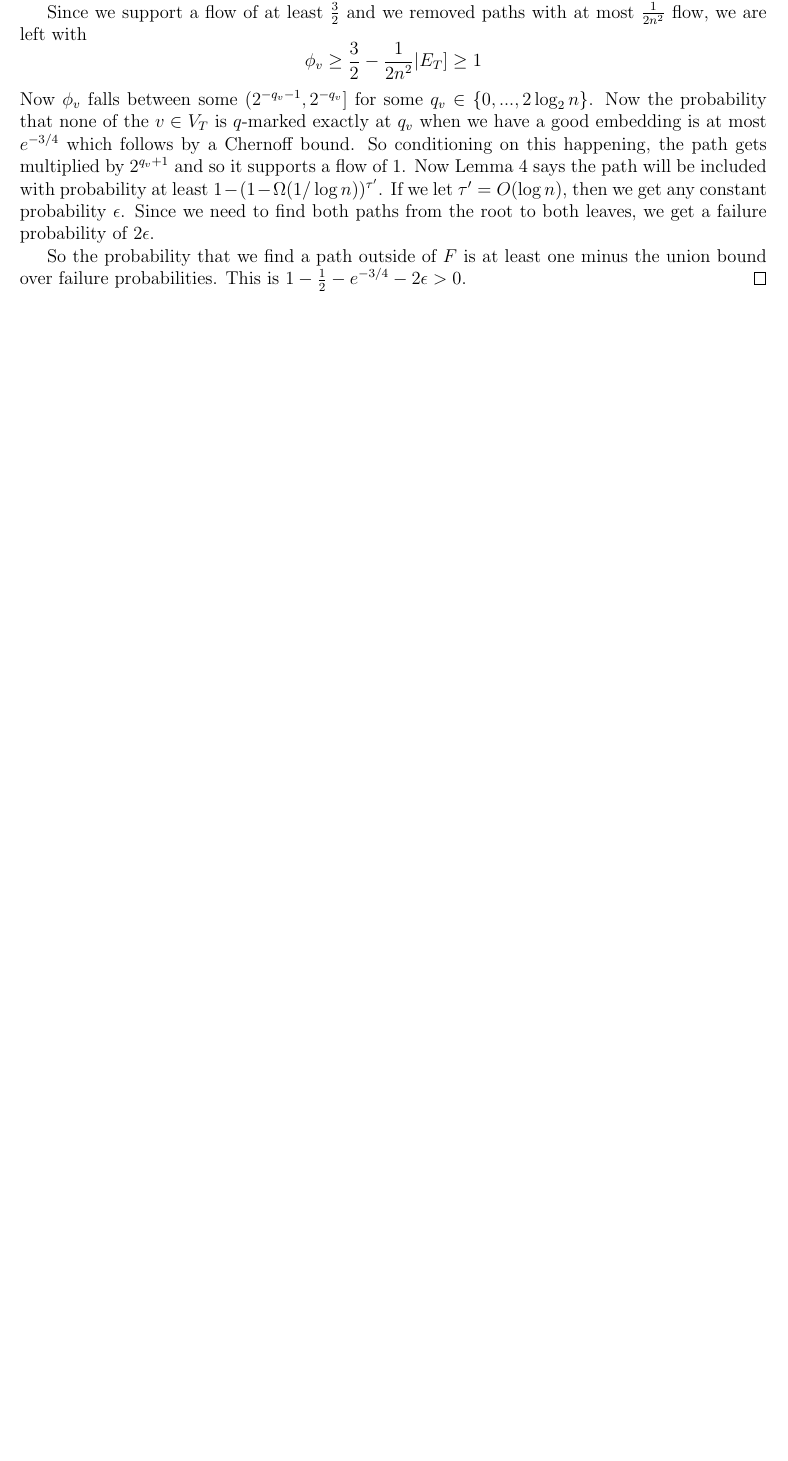
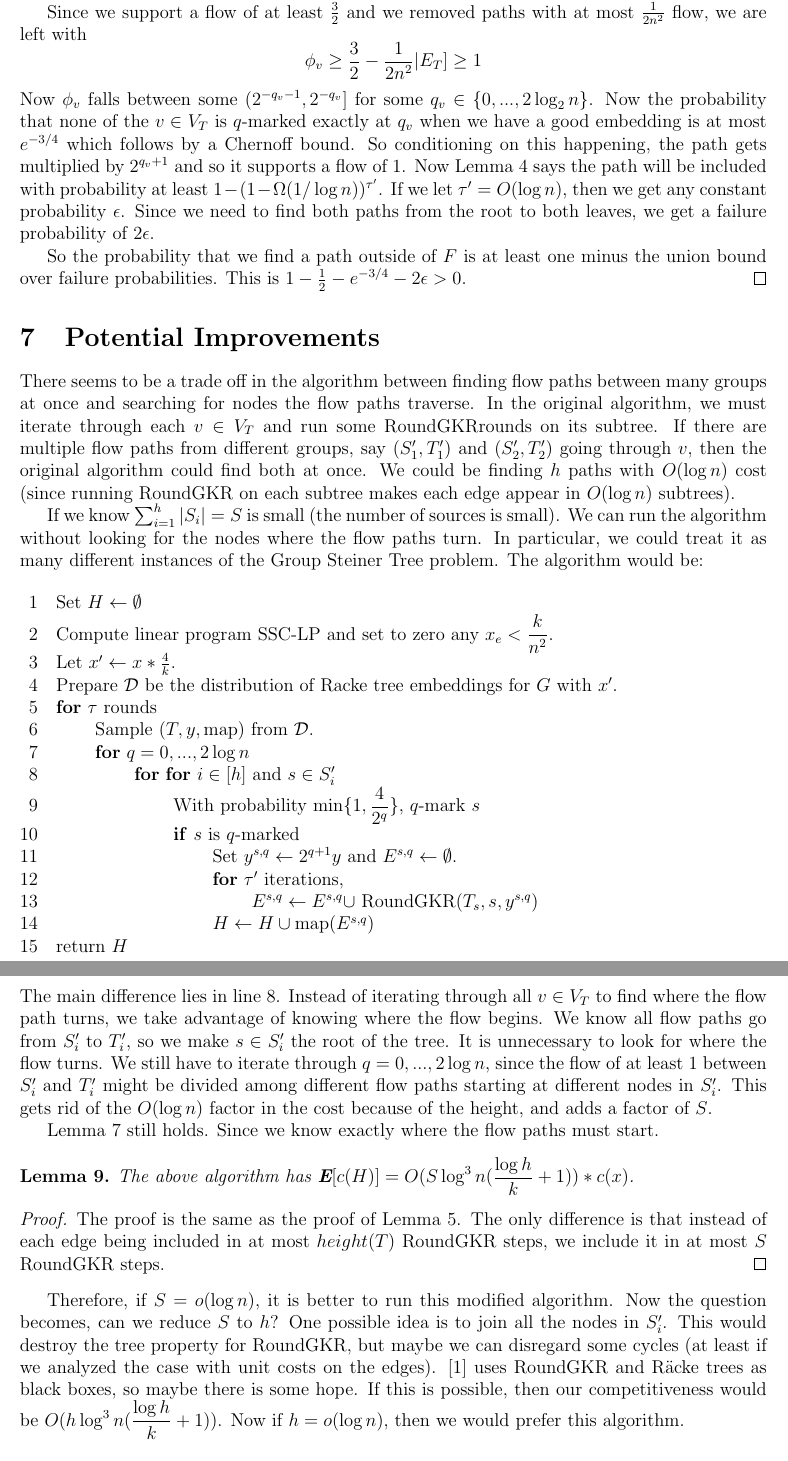
Before and after one commit to erikwaing/6.856-Final-Project, a LaTeX document (draft.tex): part of page 10 of 10 before the commit and two parts of pages 10 and 11 of 11 after it, the two joined at a grey line, cut so that both start at the same text, the shorter picture padded with empty space. Compiled offline with pdfLaTeX.

Commit message:
added improvements

```diff
--- a/draft.tex
+++ b/draft.tex
@@ -397,6 +399,43 @@ Now $\phi_v$ falls between some $(2^{-q_v-1}, 2^{-q_v}]$ for some $q_v \in \{0,
 
 So the probability that we find a path outside of $F$ is at least one minus the union bound over failure probabilities. This is $1 - \frac{1}{2} - e^{-3/4} - 2\epsilon > 0$.
 \end{proof}
+
+\section{Potential Improvements}
+
+There seems to be a trade off in the algorithm between finding flow paths between many groups at once and searching for nodes the flow paths traverse. In the original algorithm, we must iterate through each $v \in V_T$ and run some RoundGKRrounds on its subtree. If there are multiple flow paths from different groups, say $(S_1', T_1')$ and $(S_2', T_2')$ going through $v$, then the original algorithm could find both at once. We could be finding $h$ paths with $O(\log n)$ cost (since running RoundGKR on each subtree makes each edge appear in $O(\log n)$ subtrees).
+
+If we know $\sum_{i=1}^h |S_i| = S$ is small (the number of sources is small). We can run the algorithm without looking for the nodes where the flow paths turn. In particular, we could treat it as many different instances of the Group Steiner Tree problem. The algorithm would be:
+\begin{codebox}
+\li Set $H \leftarrow \emptyset$
+\li Compute linear program SSC-LP and set to zero any $x_e < \dfrac{k}{n^2}$.
+\li Let $x' \leftarrow x*\frac{4}{k}$.
+\li Prepare $\mathcal{D}$ be the distribution of Racke tree embeddings for $G$ with $x'$.
+\li \For $\tau$ rounds \Do
+\li Sample $(T, y, \text{map})$ from $\mathcal{D}$.
+\li \For $q = 0, ..., 2\log n$ \Do
+\li \For \For $i \in [h]$ and $s \in S_i'$ \Do
+\li With probability $\min\{1, \dfrac{4}{2^q}\}$, $q$-mark $s$
+\li \If $s$ is $q$-marked \Then
+\li Set $y^{s, q}\leftarrow 2^{q+1}y$ and $E^{s,q} \leftarrow \emptyset$.
+\li \For $\tau'$ iterations, \Do
+\li $E^{s,q} \leftarrow E^{s,q} \cup$ RoundGKR$(T_s, s, y^{s,q})$ \End
+\li $H \leftarrow H \cup \text{map}(E^{s,q})$ \End \End \End \End
+\li return $H$
+\end{codebox}
+The main difference lies in line 8. Instead of iterating through all $v \in V_T$ to find where the flow path turns, we take advantage of knowing where the flow begins. We know all flow paths go from $S_i'$ to $T_i'$, so we make $s \in S_i'$ the root of the tree. It is unnecessary to look for where the flow turns. We still have to iterate through $q= 0, ..., 2\log n$, since the flow of at least $1$ between $S_i'$ and $T_i'$ might be divided among different flow paths starting at different nodes in $S_i'$. This gets rid of the $O(\log n)$ factor in the cost because of the height, and adds a factor of $S$.
+
+Lemma~\ref{lem:connected} still holds. Since we know exactly where the flow paths must start.
+
+\begin{lemma}
+The above algorithm has $\textbf{E}[c(H)] = O(S\log^3 n(\dfrac{\log h}{k} + 1))*c(x)$.
+\end{lemma}
+
+\begin{proof}
+The proof is the same as the proof of Lemma~\ref{lem:cost}. The only difference is that instead of each edge being included in at most $height(T)$ RoundGKR steps, we include it in at most $S$ RoundGKR steps.
+\end{proof}
+
+Therefore, if $S = o(\log n)$, it is better to run this modified algorithm. Now the question becomes, can we reduce $S$ to $h$? One possible idea is to join all the nodes in $S_i'$. This would destroy the tree property for RoundGKR, but maybe we can disregard some cycles (at least if we analyzed the case with unit costs on the edges). \cite{ssc} uses RoundGKR and R\"{a}cke trees as black boxes, so maybe there is some hope. If this is possible, then our competitiveness would be $O(h\log^3n(\dfrac{\log h}{k} + 1))$. Now if $h = o(\log n)$, then we would prefer this algorithm.
+
 \bibliography{references}
 \bibliographystyle{splncs}
 
```
Also changed, not shown: draft.tex (2 more changed lines).
